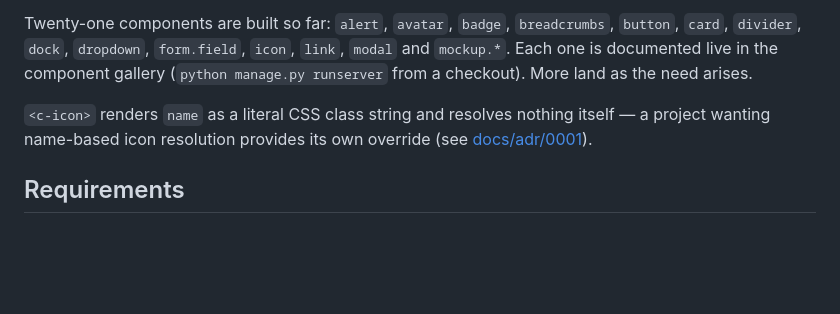
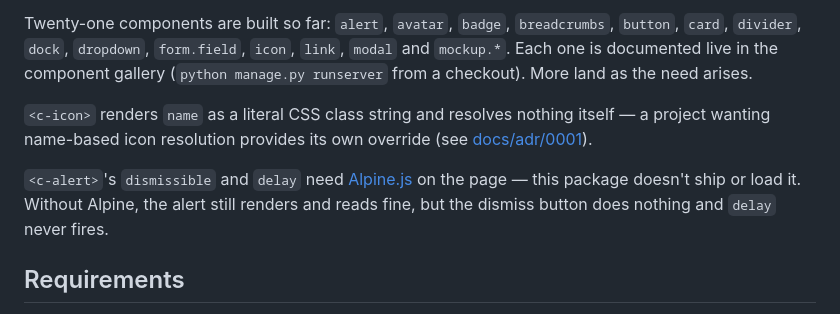
Before and after one commit to SamuelJennings/daisy-cotton, a Markdown page: README.md, the part around the change. Rendered like a GitHub page; blank space fills up the shorter version.

Commit message:
T016: document that alert dismissible/delay need Alpine.js

```diff
--- a/README.md
+++ b/README.md
@@ -11,6 +11,8 @@ Version 0.0.1, pre-1.0: names, attributes and the set of classes a component emi
 Twenty-one components are built so far: `alert`, `avatar`, `badge`, `breadcrumbs`, `button`, `card`, `divider`, `dock`, `dropdown`, `form.field`, `icon`, `link`, `modal` and `mockup.*`. Each one is documented live in the component gallery (`python manage.py runserver` from a checkout). More land as the need arises.
 
 `<c-icon>` renders `name` as a literal CSS class string and resolves nothing itself — a project wanting name-based icon resolution provides its own override (see [docs/adr/0001](docs/adr/0001-icon-is-an-extension-point.md)).
+
+`<c-alert>`'s `dismissible` and `delay` need [Alpine.js](https://alpinejs.dev/) on the page — this package doesn't ship or load it. Without Alpine, the alert still renders and reads fine, but the dismiss button does nothing and `delay` never fires.
 
 ## Requirements
 
```
